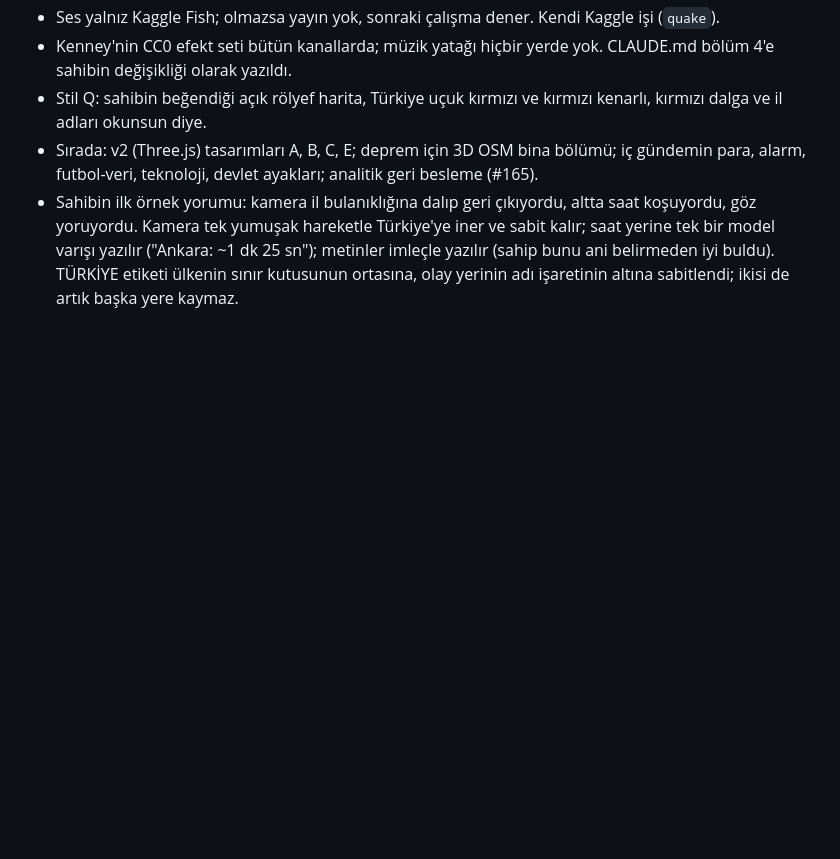
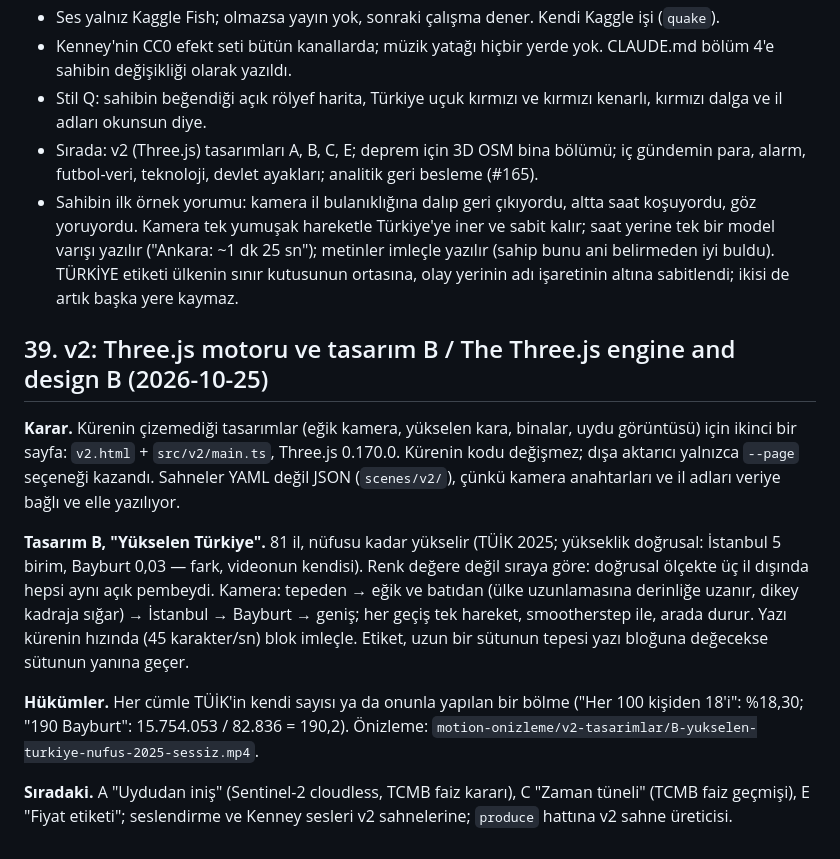
Before and after one commit to Greater-Turkiye/motion, a Markdown page: PLAN.md, the part around the change. Rendered like a GitHub page; blank space fills up the shorter version.

Commit message:
Plan: v2 engine and design B

```diff
--- a/PLAN.md
+++ b/PLAN.md
@@ -945,3 +945,24 @@ sahibin önüne konan sayfada (Gündem Türkiye Viral Planı); bu bölüm ilk uy
   varışı yazılır ("Ankara: ~1 dk 25 sn"); metinler imleçle yazılır (sahip bunu ani belirmeden iyi
   buldu). TÜRKİYE etiketi ülkenin sınır kutusunun ortasına, olay yerinin adı işaretinin altına
   sabitlendi; ikisi de artık başka yere kaymaz.
+
+## 39. v2: Three.js motoru ve tasarım B / The Three.js engine and design B (2026-10-25)
+
+**Karar.** Kürenin çizemediği tasarımlar (eğik kamera, yükselen kara, binalar, uydu görüntüsü) için
+ikinci bir sayfa: `v2.html` + `src/v2/main.ts`, Three.js 0.170.0. Kürenin kodu değişmez; dışa aktarıcı
+yalnızca `--page` seçeneği kazandı. Sahneler YAML değil JSON (`scenes/v2/`), çünkü kamera anahtarları
+ve il adları veriye bağlı ve elle yazılıyor.
+
+**Tasarım B, "Yükselen Türkiye".** 81 il, nüfusu kadar yükselir (TÜİK 2025; yükseklik doğrusal:
+İstanbul 5 birim, Bayburt 0,03 — fark, videonun kendisi). Renk değere değil sıraya göre: doğrusal ölçekte
+üç il dışında hepsi aynı açık pembeydi. Kamera: tepeden → eğik ve batıdan (ülke uzunlamasına derinliğe
+uzanır, dikey kadraja sığar) → İstanbul → Bayburt → geniş; her geçiş tek hareket, smootherstep ile, arada
+durur. Yazı kürenin hızında (45 karakter/sn) blok imleçle. Etiket, uzun bir sütunun tepesi yazı bloğuna
+değecekse sütunun yanına geçer.
+
+**Hükümler.** Her cümle TÜİK'in kendi sayısı ya da onunla yapılan bir bölme ("Her 100 kişiden 18'i":
+%18,30; "190 Bayburt": 15.754.053 / 82.836 = 190,2). Önizleme:
+`motion-onizleme/v2-tasarimlar/B-yukselen-turkiye-nufus-2025-sessiz.mp4`.
+
+**Sıradaki.** A "Uydudan iniş" (Sentinel-2 cloudless, TCMB faiz kararı), C "Zaman tüneli" (TCMB faiz
+geçmişi), E "Fiyat etiketi"; seslendirme ve Kenney sesleri v2 sahnelerine; `produce` hattına v2 sahne üreticisi.
```
